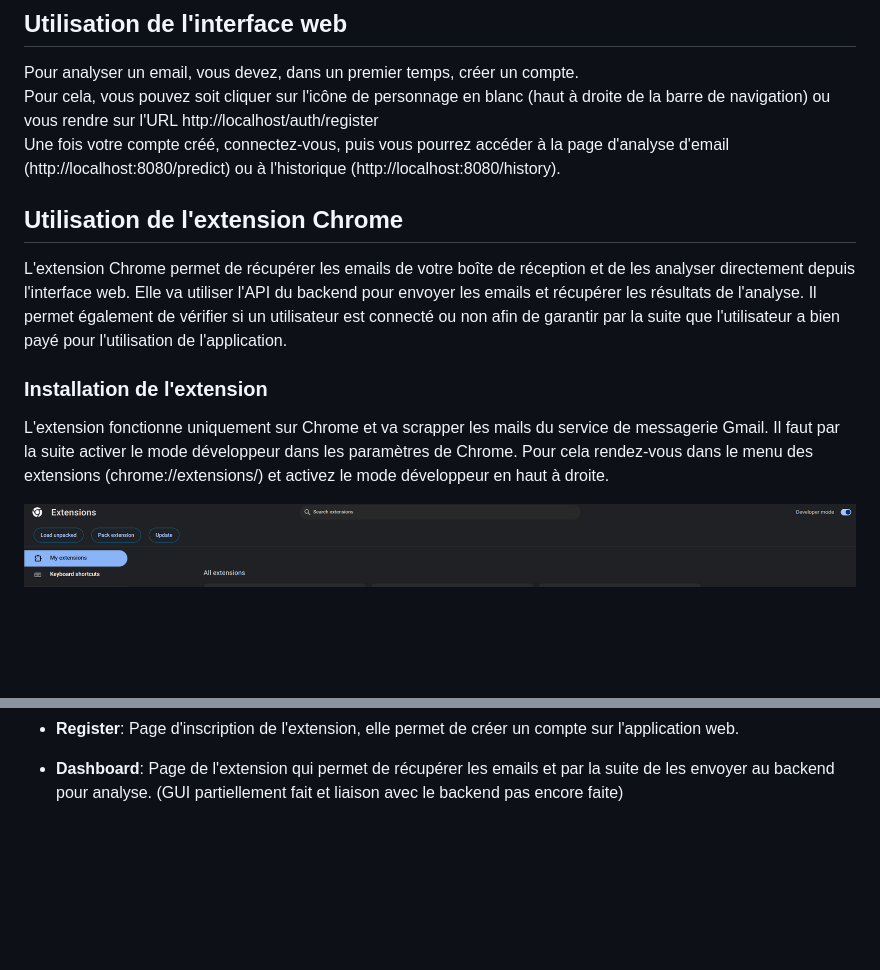
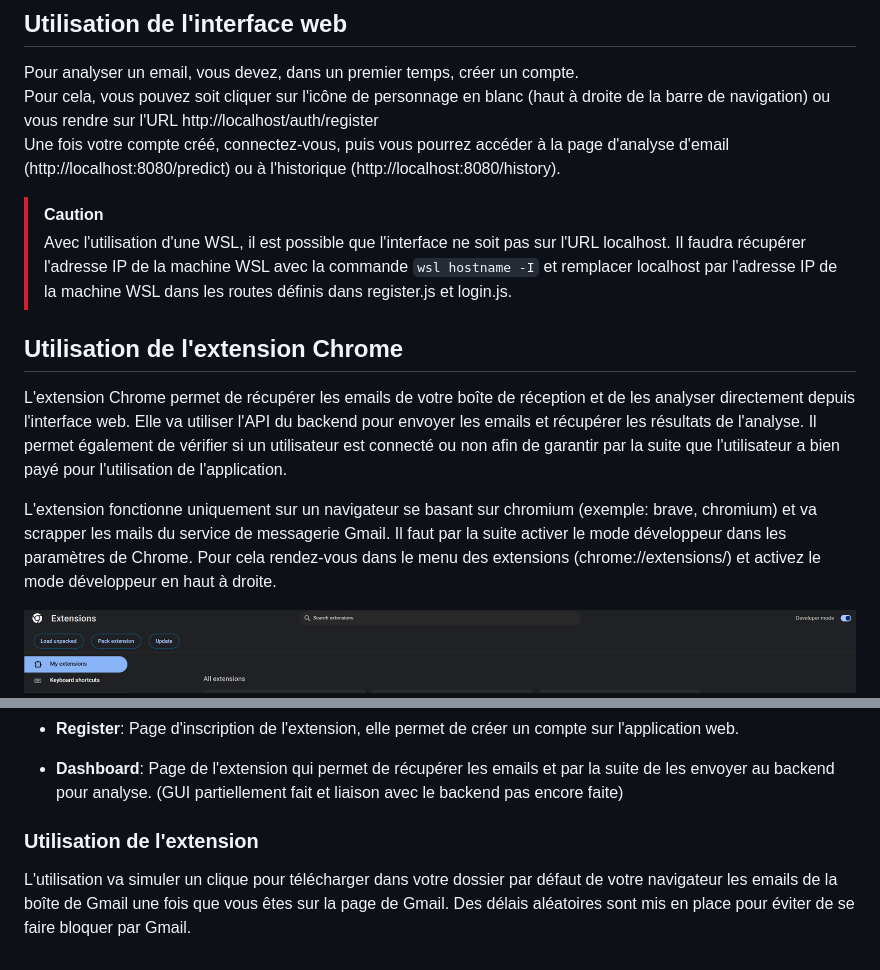
Before and after one commit to godouxx/TrapYourPhish, a Markdown page: README.md, 2 parts joined by grey strips. Drawn GitHub-style; blank space fills up the shorter version.

```diff
--- a/README.md
+++ b/README.md
@@ -186,14 +186,13 @@ Normalement l'interface sera disponible sur http://localhost:8080
 Pour analyser un email, vous devez, dans un premier temps, créer un compte.
 Pour cela, vous pouvez soit cliquer sur l'icône de personnage en blanc (haut à droite de la barre de navigation) ou vous rendre sur l'URL http://localhost/auth/register
 Une fois votre compte créé, connectez-vous, puis vous pourrez accéder à la page d'analyse d'email (http://localhost:8080/predict) ou à l'historique (http://localhost:8080/history).
-
+> [!CAUTION]
+> Avec l'utilisation d'une WSL, il est possible que l'interface ne soit pas sur l'URL localhost. Il faudra récupérer l'adresse IP de la machine WSL avec la commande `wsl hostname -I` et remplacer localhost par l'adresse IP de la machine WSL dans les routes définis dans register.js et login.js.
 ## Utilisation de l'extension Chrome
 
 L'extension Chrome permet de récupérer les emails de votre boîte de réception et de les analyser directement depuis l'interface web. Elle va utiliser l'API du backend pour envoyer les emails et récupérer les résultats de l'analyse. Il permet également de vérifier si un utilisateur est connecté ou non afin de garantir par la suite que l'utilisateur a bien payé pour l'utilisation de l'application.
 
-### Installation de l'extension
-
-L'extension fonctionne uniquement sur Chrome et va scrapper les mails du service de messagerie Gmail. Il faut par la suite activer le mode développeur dans les paramètres de Chrome. Pour cela rendez-vous dans le menu des extensions (chrome://extensions/) et activez le mode développeur en haut à droite.
+L'extension fonctionne uniquement sur un navigateur se basant sur chromium (exemple: brave, chromium) et va scrapper les mails du service de messagerie Gmail. Il faut par la suite activer le mode développeur dans les paramètres de Chrome. Pour cela rendez-vous dans le menu des extensions (chrome://extensions/) et activez le mode développeur en haut à droite.
 
 ![Activer le mode développeur](img/Activation_developpe_mode.png)
 Ensuite, cliquez sur "Load unpacked" et sélectionnez le dossier contenant l'extension ici le sous dossier de ce répértoire nommé mail-scrap-extension.
@@ -207,3 +206,6 @@ Une extension nommée "Catch Your Phish devrait apparaître dans la liste des ex
 
 - **Register**: Page d'inscription de l'extension, elle permet de créer un compte sur l'application web.
 - **Dashboard**: Page de l'extension qui permet de récupérer les emails et par la suite de les envoyer au backend pour analyse. (GUI partiellement fait et liaison avec le backend pas encore faite)
+
+### Utilisation de l'extension
+L'utilisation va simuler un clique pour télécharger dans votre dossier par défaut de votre navigateur les emails de la boîte de Gmail une fois que vous êtes sur la page de Gmail. Des délais aléatoires sont mis en place pour éviter de se faire bloquer par Gmail.
```
